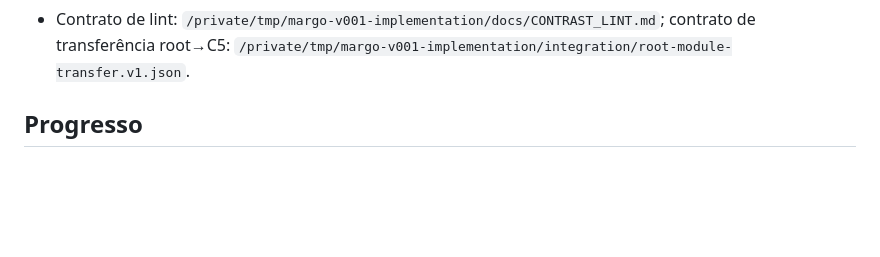
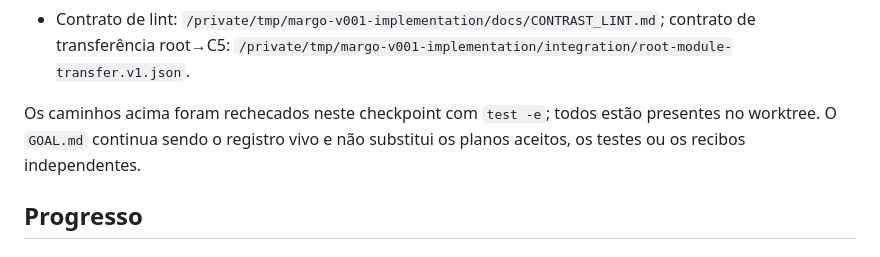
Before and after one commit to araihu/margo, a Markdown page: GOAL.md, the part around the change. Drawn GitHub-style; blank space fills up the shorter version.

Commit message:
docs: verify goal reference paths

```diff
--- a/GOAL.md
+++ b/GOAL.md
@@ -123,6 +123,10 @@ identidades e estado limpo. Até lá, este arquivo permanece `IN_PROGRESS`.
 - Contrato de lint: `/private/tmp/margo-v001-implementation/docs/CONTRAST_LINT.md`;
   contrato de transferência root→C5:
   `/private/tmp/margo-v001-implementation/integration/root-module-transfer.v1.json`.
+
+Os caminhos acima foram rechecados neste checkpoint com `test -e`; todos estão
+presentes no worktree. O `GOAL.md` continua sendo o registro vivo e não substitui
+os planos aceitos, os testes ou os recibos independentes.
 
 ## Progresso
 
```
